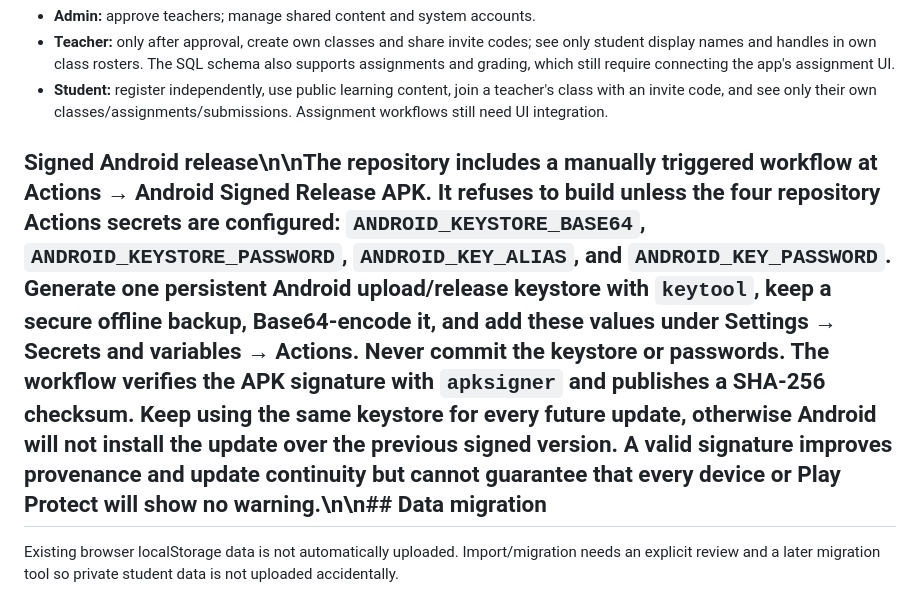
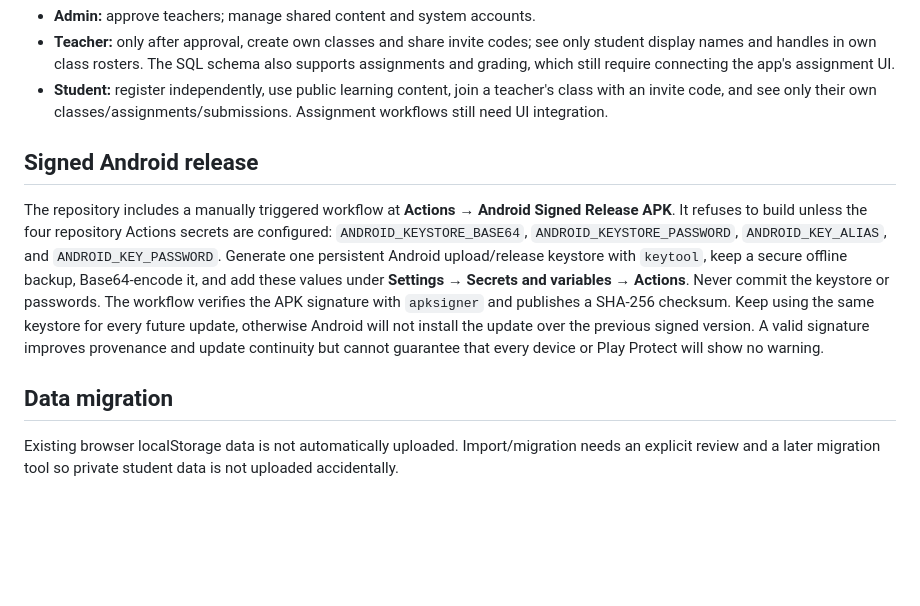
Before and after one commit to amiraammiirr1000-ai/amoozesh-ba-amir, a Markdown page: backend/README.md, the part around the change. GitHub-like rendering; blank space fills up the shorter version.

Commit message:
Format Android release setup guide correctly

```diff
--- a/backend/README.md
+++ b/backend/README.md
@@ -33,7 +33,11 @@ The repository does not contain a Supabase project URL or public client key, and
 - **Teacher:** only after approval, create own classes and share invite codes; see only student display names and handles in own class rosters. The SQL schema also supports assignments and grading, which still require connecting the app's assignment UI.
 - **Student:** register independently, use public learning content, join a teacher's class with an invite code, and see only their own classes/assignments/submissions. Assignment workflows still need UI integration.
 
-## Signed Android release\n\nThe repository includes a manually triggered workflow at **Actions → Android Signed Release APK**. It refuses to build unless the four repository Actions secrets are configured: `ANDROID_KEYSTORE_BASE64`, `ANDROID_KEYSTORE_PASSWORD`, `ANDROID_KEY_ALIAS`, and `ANDROID_KEY_PASSWORD`. Generate one persistent Android upload/release keystore with `keytool`, keep a secure offline backup, Base64-encode it, and add these values under **Settings → Secrets and variables → Actions**. Never commit the keystore or passwords. The workflow verifies the APK signature with `apksigner` and publishes a SHA-256 checksum. Keep using the same keystore for every future update, otherwise Android will not install the update over the previous signed version. A valid signature improves provenance and update continuity but cannot guarantee that every device or Play Protect will show no warning.\n\n## Data migration
+## Signed Android release
+
+The repository includes a manually triggered workflow at **Actions → Android Signed Release APK**. It refuses to build unless the four repository Actions secrets are configured: `ANDROID_KEYSTORE_BASE64`, `ANDROID_KEYSTORE_PASSWORD`, `ANDROID_KEY_ALIAS`, and `ANDROID_KEY_PASSWORD`. Generate one persistent Android upload/release keystore with `keytool`, keep a secure offline backup, Base64-encode it, and add these values under **Settings → Secrets and variables → Actions**. Never commit the keystore or passwords. The workflow verifies the APK signature with `apksigner` and publishes a SHA-256 checksum. Keep using the same keystore for every future update, otherwise Android will not install the update over the previous signed version. A valid signature improves provenance and update continuity but cannot guarantee that every device or Play Protect will show no warning.
+
+## Data migration
 Existing browser localStorage data is not automatically uploaded. Import/migration needs an explicit review and a later migration tool so private student data is not uploaded accidentally.
 
 ## Security
```
